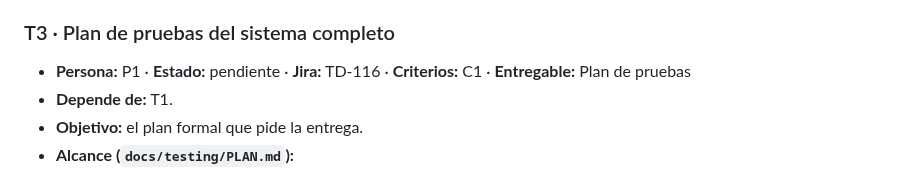
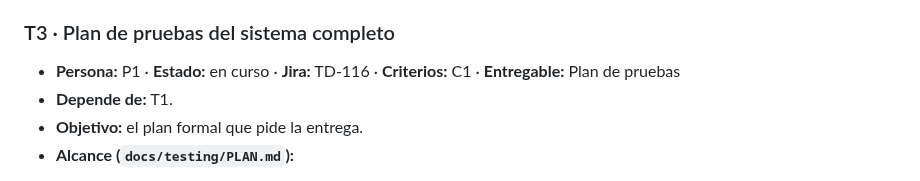
Before and after one commit to CardozoPapaDelAme/dog_report_app, a Markdown page: docs/testing/BACKLOG.md, the part around the change. Rendered like a GitHub page.

```diff
--- a/docs/testing/BACKLOG.md
+++ b/docs/testing/BACKLOG.md
@@ -160,7 +160,7 @@ Cómo los espera el profesor (adaptado a lo que ya tiene el repo):
   resultado que la CI en las suites que no necesitan base de datos.
 
 ### T3 · Plan de pruebas del sistema completo
-- **Persona:** P1 · **Estado:** pendiente · **Jira:** TD-116 · **Criterios:** C1 · **Entregable:** Plan de pruebas
+- **Persona:** P1 · **Estado:** en curso · **Jira:** TD-116 · **Criterios:** C1 · **Entregable:** Plan de pruebas
 - **Depende de:** T1.
 - **Objetivo:** el plan formal que pide la entrega.
 - **Alcance (`docs/testing/PLAN.md`):**
```
Also changed, not shown: docs/TESTING.md (+3 -1 lines).
